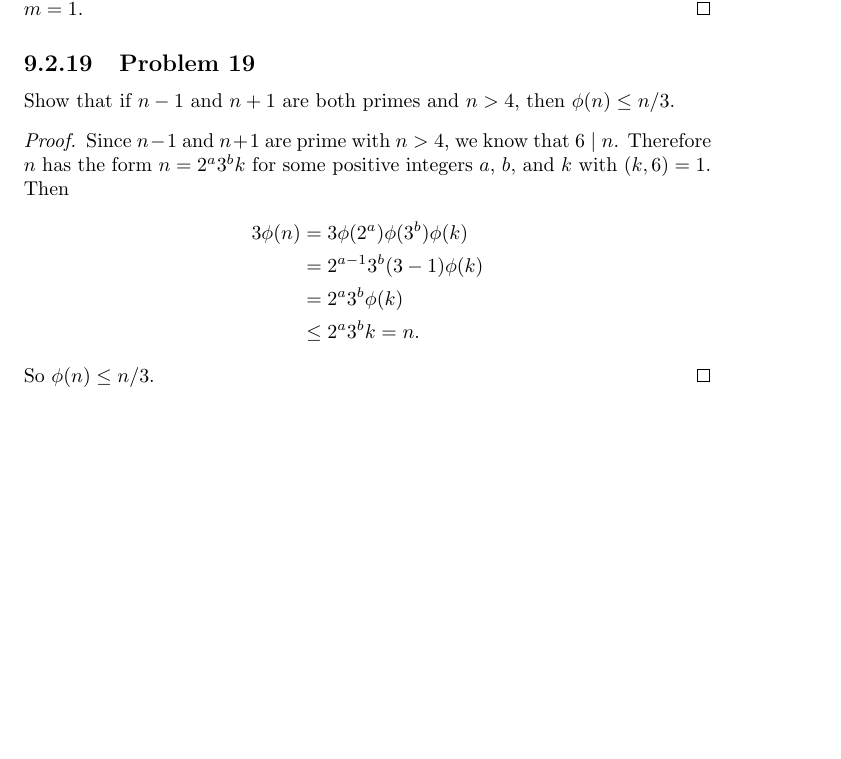
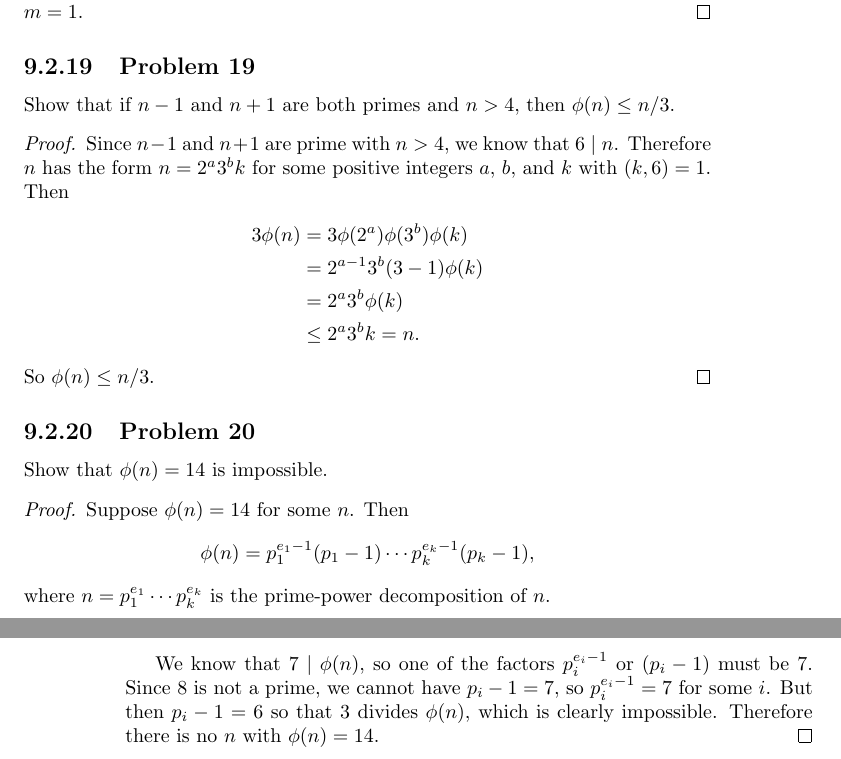
Before and after one commit to gkikola/sol-dudley, a LaTeX thesis (src/dudleysol.tex, which reads src/ch9.tex): part of page 79 of 79 before the commit and two parts of pages 79 and 80 of 80 after it, the two joined at a grey line, cut so that both start at the same text, the shorter picture padded with empty space. Compiled offline with pdfLaTeX.

Commit message:
9: Add Problem 20

```diff
--- a/src/ch9.tex
+++ b/src/ch9.tex
@@ -539,3 +539,19 @@ $n > 4$, then $\phi(n) \leq n/3$.
   \end{align*}
   So $\phi(n) \leq n/3$.
 \end{proof}
+
+\Problem{20} Show that $\phi(n) = 14$ is impossible.
+\begin{proof}
+  Suppose $\phi(n) = 14$ for some $n$. Then
+  \begin{equation*}
+    \phi(n) = p_1^{e_1-1}(p_1 - 1)\cdots p_k^{e_k-1}(p_k - 1),
+  \end{equation*}
+  where $n = p_1^{e_1}\cdots p_k^{e_k}$ is the prime-power
+  decomposition of $n$.
+
+  We know that $7\mid\phi(n)$, so one of the factors $p_i^{e_i-1}$ or
+  $(p_i-1)$ must be $7$. Since $8$ is not a prime, we cannot have
+  $p_i - 1 = 7$, so $p_i^{e_i - 1} = 7$ for some $i$. But then
+  $p_i - 1 = 6$ so that $3$ divides $\phi(n)$, which is clearly
+  impossible. Therefore there is no $n$ with $\phi(n) = 14$.
+\end{proof}
```
